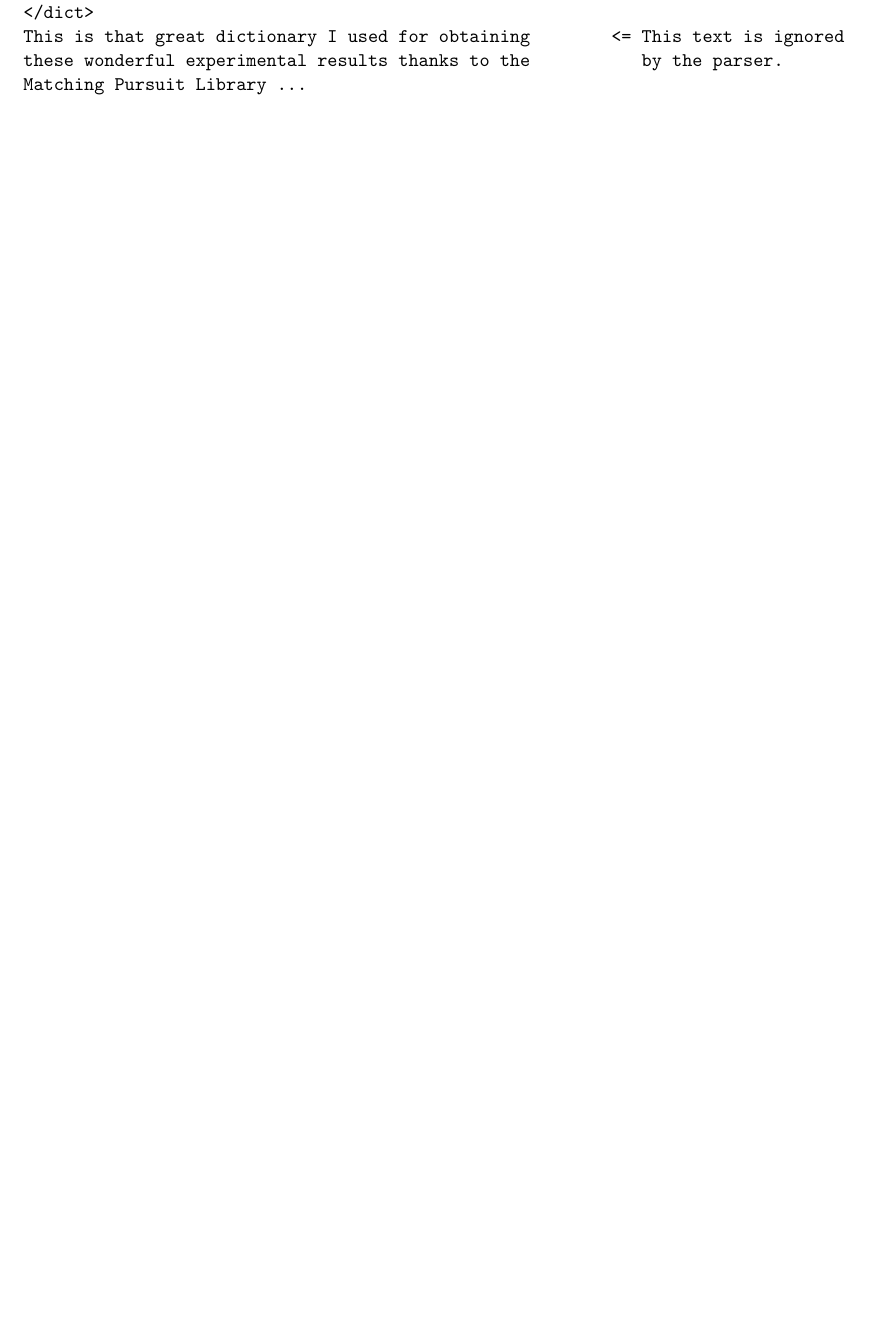
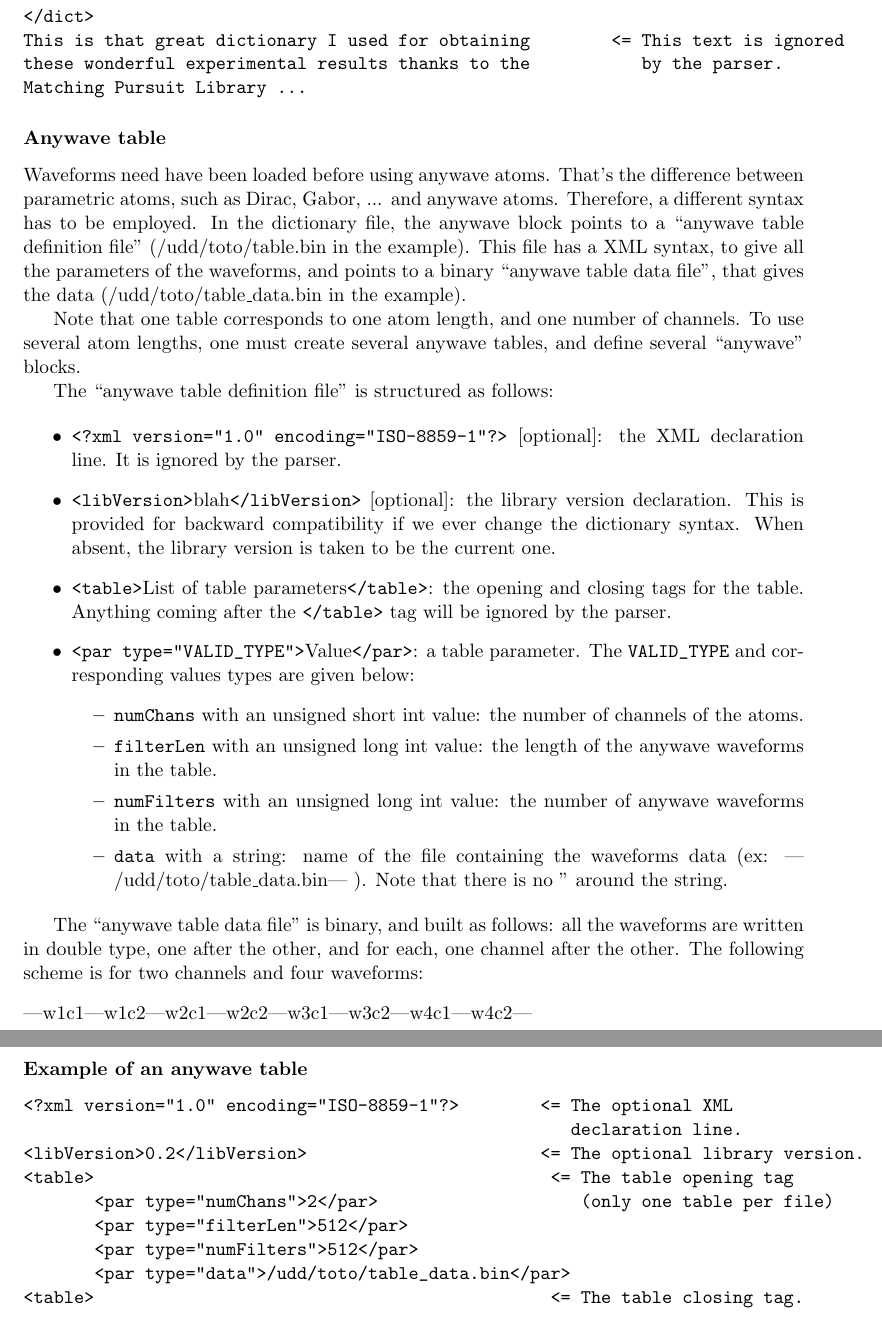
Before and after one commit to ltfat/fastmpwithmultigabor, a LaTeX document (doc/userman/latex_src/userman.tex): part of page 9 of 25 before the commit and two parts of pages 11 and 12 of 28 after it, the two joined at a grey line, cut so that both start at the same text, the shorter picture padded with empty space. Compiled offline with pdfLaTeX.

Commit message:
Modifs by Sylvain about anywave, Nyquist and constant atoms.

```diff
--- a/doc/userman/latex_src/userman.tex
+++ b/doc/userman/latex_src/userman.tex
@@ -448,0 +463 @@ precedence over the global values.
+                <par type="tableFileName">/udd/toto/table.bin</par>
@@ -454,3 +482,68 @@ Matching Pursuit Library ...
+\subsubsection*{Anywave table}
+
+Waveforms need have been loaded before using anywave atoms. That's the
+difference between parametric atoms, such as Dirac, Gabor, ... and anywave
+atoms. Therefore, a different syntax has to be employed. In the dictionary
+file, the anywave block points to a ``anywave table definition file''
+(/udd/toto/table.bin in the example). This file has a XML syntax, to give all
+the parameters of the waveforms, and points to a binary ``anywave table data
+file'', that gives the data (/udd/toto/table\_data.bin in the example).
+
+Note that one table corresponds to one atom length, and one number of channels.
+To use several atom lengths, one must create several anywave tables, and define
+several ``anywave'' blocks.
+
+The ``anywave table definition file'' is structured as follows:
+
+\begin{itemize}
+
+\item \verb+<?xml version="1.0" encoding="ISO-8859-1"?>+ [optional]: the XML
+  declaration line. It is ignored by the parser.
+
+\item \verb+<libVersion>+blah\verb+</libVersion>+ [optional]: the library
+  version declaration. This is provided for backward compatibility if we ever
+  change the dictionary syntax. When absent, the library version is taken to be
+  the current one.
+
+\item \verb+<table>+List of table parameters\verb+</table>+: the opening and
+  closing tags for the table. Anything coming after the \verb+</table>+ tag
+  will be ignored by the parser.
+
+\item \verb+<par type="VALID_TYPE">+Value\verb+</par>+: a table parameter. The
+  \verb+VALID_TYPE+ and corresponding values types are given below:
+  \begin{itemize}
+
+  \item \verb+numChans+ with an unsigned short int value: the number of
+    channels of the atoms.
+  \item \verb+filterLen+ with an unsigned long int value: the length of the
+    anywave waveforms in the table.
+  \item \verb+numFilters+ with an unsigned long int value: the number of
+    anywave waveforms in the table.
+  \item \verb+data+ with a string: name of the file containing the waveforms
+    data (ex: ---/udd/toto/table\_data.bin--- ). Note that there is no {"}
+    around the string.
+
+  \end{itemize}
+\end{itemize}
+
+The ``anywave table data file'' is binary, and built as follows: all the
+waveforms are written in double type, one after the other, and for each, one
+channel after the other. The following scheme is for two channels and four
+waveforms: {\center |w1c1|w1c2|w2c1|w2c2|w3c1|w3c2|w4c1|w4c2| }
+
+\subsubsection*{Example of an anywave table}
+\begin{verbatim}
+<?xml version="1.0" encoding="ISO-8859-1"?>        <= The optional XML
+                                                      declaration line.
+<libVersion>0.2</libVersion>                       <= The optional library version.
+<table>                                             <= The table opening tag
+       <par type="numChans">2</par>                    (only one table per file)
+       <par type="filterLen">512</par>
+       <par type="numFilters">512</par>
+       <par type="data">/udd/toto/table_data.bin</par>
+<table>                                             <= The table closing tag.
+\end{verbatim}
+
 
 
 %%%%%%%%%
```
Also changed, not shown: doc/userman/latex_src/userman.tex (63 more changed lines).
